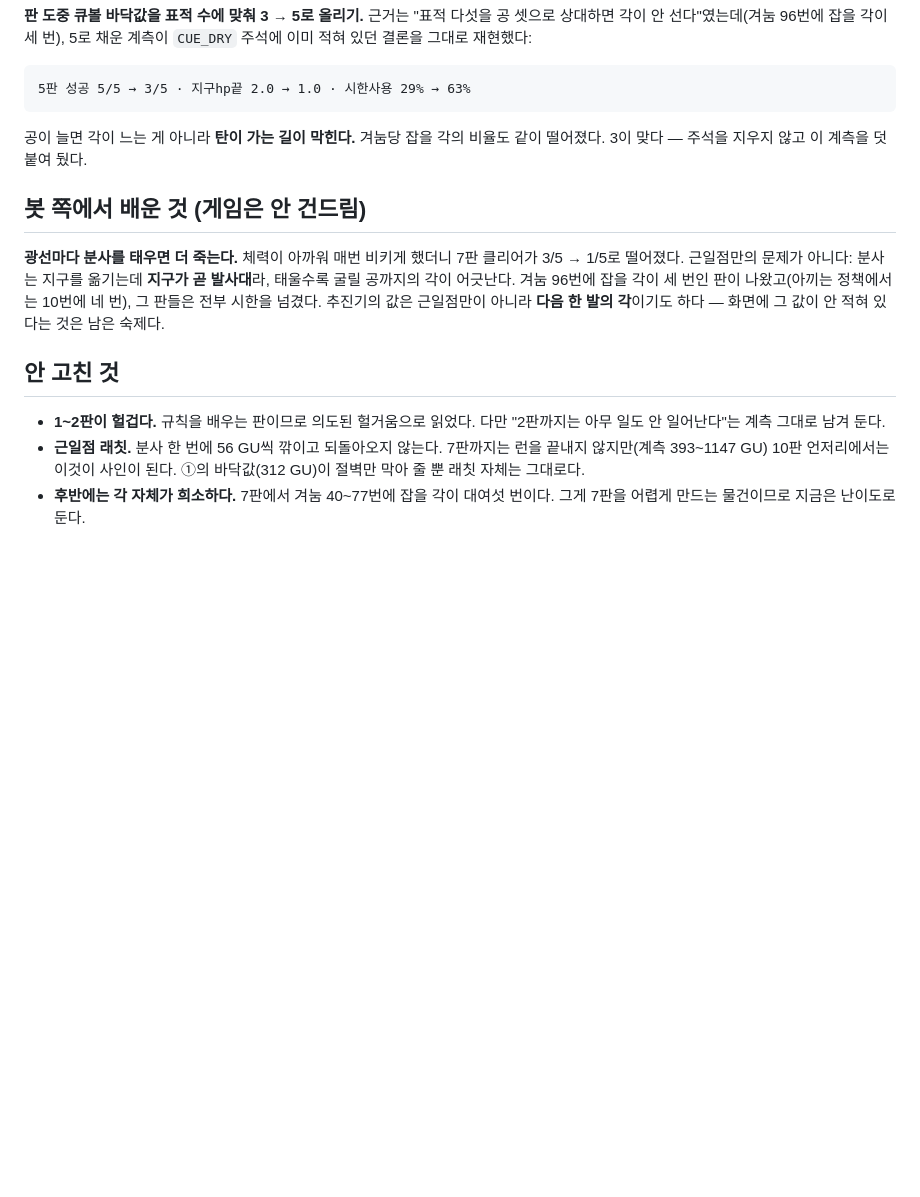
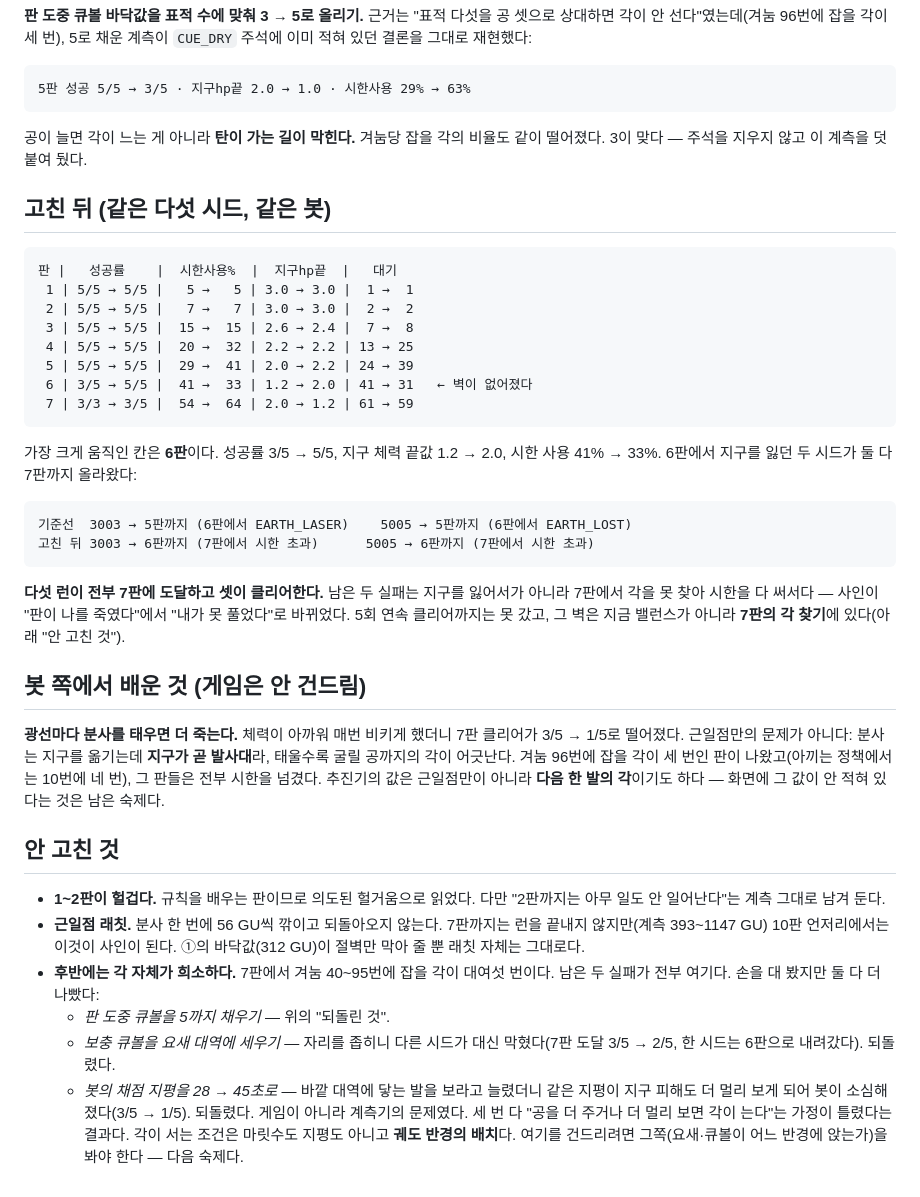
Before and after one commit to ktrack723/OpenAIGame2026, a Markdown page: docs/7판까지 5회 — 자동 플레이 계측과 밸런싱.md, the part around the change. Rendered like a GitHub page; blank space fills up the shorter version.

Commit message:
계측 문서에 결과표와 실패한 시도 셋을 적어 둔다
고친 뒤의 판별 숫자(같은 다섯 시드·같은 봇)와, 7판의 "각이 희소하다"에
손대 봤다가 되돌린 세 가지를 남긴다. 셋 다 "공을 더 주거나 더 멀리 보면
각이 는다"는 가정이 틀렸다는 결과다 — 다음 사람이 같은 길을 다시 가지
않도록 숫자째로 적었다.

Co-Authored-By: Claude Opus 5 <noreply@anthropic.com>
Claude-Session: https://claude.ai/code/session_01NK6bRrRKSUNUDAUtSPyS3y

````diff
--- a/docs/7판까지 5회 — 자동 플레이 계측과 밸런싱.md
+++ b/docs/7판까지 5회 — 자동 플레이 계측과 밸런싱.md
@@ -115,6 +115,32 @@
 공이 늘면 각이 느는 게 아니라 **탄이 가는 길이 막힌다.** 겨눔당 잡을 각의
 비율도 같이 떨어졌다. 3이 맞다 — 주석을 지우지 않고 이 계측을 덧붙여 뒀다.
 
+## 고친 뒤 (같은 다섯 시드, 같은 봇)
+
+```
+판 |   성공률    |  시한사용%  |  지구hp끝  |   대기
+ 1 | 5/5 → 5/5 |   5 →   5 | 3.0 → 3.0 |  1 →  1
+ 2 | 5/5 → 5/5 |   7 →   7 | 3.0 → 3.0 |  2 →  2
+ 3 | 5/5 → 5/5 |  15 →  15 | 2.6 → 2.4 |  7 →  8
+ 4 | 5/5 → 5/5 |  20 →  32 | 2.2 → 2.2 | 13 → 25
+ 5 | 5/5 → 5/5 |  29 →  41 | 2.0 → 2.2 | 24 → 39
+ 6 | 3/5 → 5/5 |  41 →  33 | 1.2 → 2.0 | 41 → 31   ← 벽이 없어졌다
+ 7 | 3/3 → 3/5 |  54 →  64 | 2.0 → 1.2 | 61 → 59
+```
+
+가장 크게 움직인 칸은 **6판**이다. 성공률 3/5 → 5/5, 지구 체력 끝값 1.2 → 2.0,
+시한 사용 41% → 33%. 6판에서 지구를 잃던 두 시드가 둘 다 7판까지 올라왔다:
+
+```
+기준선  3003 → 5판까지 (6판에서 EARTH_LASER)    5005 → 5판까지 (6판에서 EARTH_LOST)
+고친 뒤 3003 → 6판까지 (7판에서 시한 초과)      5005 → 6판까지 (7판에서 시한 초과)
+```
+
+**다섯 런이 전부 7판에 도달하고 셋이 클리어한다.** 남은 두 실패는 지구를
+잃어서가 아니라 7판에서 각을 못 찾아 시한을 다 써서다 — 사인이 "판이 나를
+죽였다"에서 "내가 못 풀었다"로 바뀌었다. 5회 연속 클리어까지는 못 갔고,
+그 벽은 지금 밸런스가 아니라 **7판의 각 찾기**에 있다(아래 "안 고친 것").
+
 ## 봇 쪽에서 배운 것 (게임은 안 건드림)
 
 **광선마다 분사를 태우면 더 죽는다.** 체력이 아까워 매번 비키게 했더니
@@ -131,5 +157,14 @@
 * **근일점 래칫.** 분사 한 번에 56 GU씩 깎이고 되돌아오지 않는다. 7판까지는
   런을 끝내지 않지만(계측 393~1147 GU) 10판 언저리에서는 이것이 사인이 된다.
   ①의 바닥값(312 GU)이 절벽만 막아 줄 뿐 래칫 자체는 그대로다.
-* **후반에는 각 자체가 희소하다.** 7판에서 겨눔 40~77번에 잡을 각이 대여섯
-  번이다. 그게 7판을 어렵게 만드는 물건이므로 지금은 난이도로 둔다.
+* **후반에는 각 자체가 희소하다.** 7판에서 겨눔 40~95번에 잡을 각이 대여섯
+  번이다. 남은 두 실패가 전부 여기다. 손을 대 봤지만 둘 다 더 나빴다:
+  * *판 도중 큐볼을 5까지 채우기* — 위의 "되돌린 것".
+  * *보충 큐볼을 요새 대역에 세우기* — 자리를 좁히니 다른 시드가 대신
+    막혔다(7판 도달 3/5 → 2/5, 한 시드는 6판으로 내려갔다). 되돌렸다.
+  * *봇의 채점 지평을 28 → 45초로* — 바깥 대역에 닿는 발을 보라고 늘렸더니
+    같은 지평이 지구 피해도 더 멀리 보게 되어 봇이 소심해졌다(3/5 → 1/5).
+    되돌렸다. 게임이 아니라 계측기의 문제였다.
+  세 번 다 "공을 더 주거나 더 멀리 보면 각이 는다"는 가정이 틀렸다는 결과다.
+  각이 서는 조건은 마릿수도 지평도 아니고 **궤도 반경의 배치**다. 여기를
+  건드리려면 그쪽(요새·큐볼이 어느 반경에 앉는가)을 봐야 한다 — 다음 숙제다.
````
